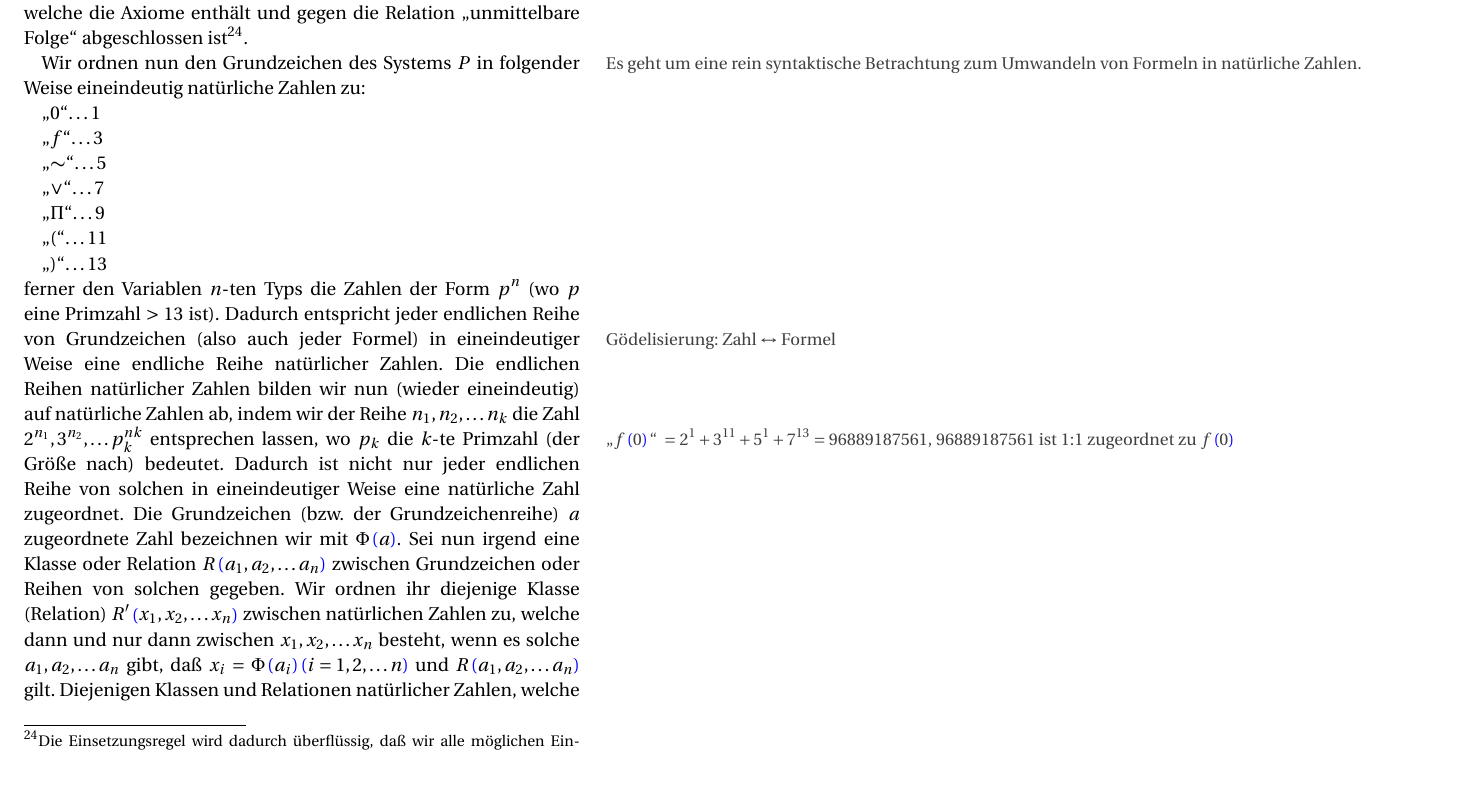
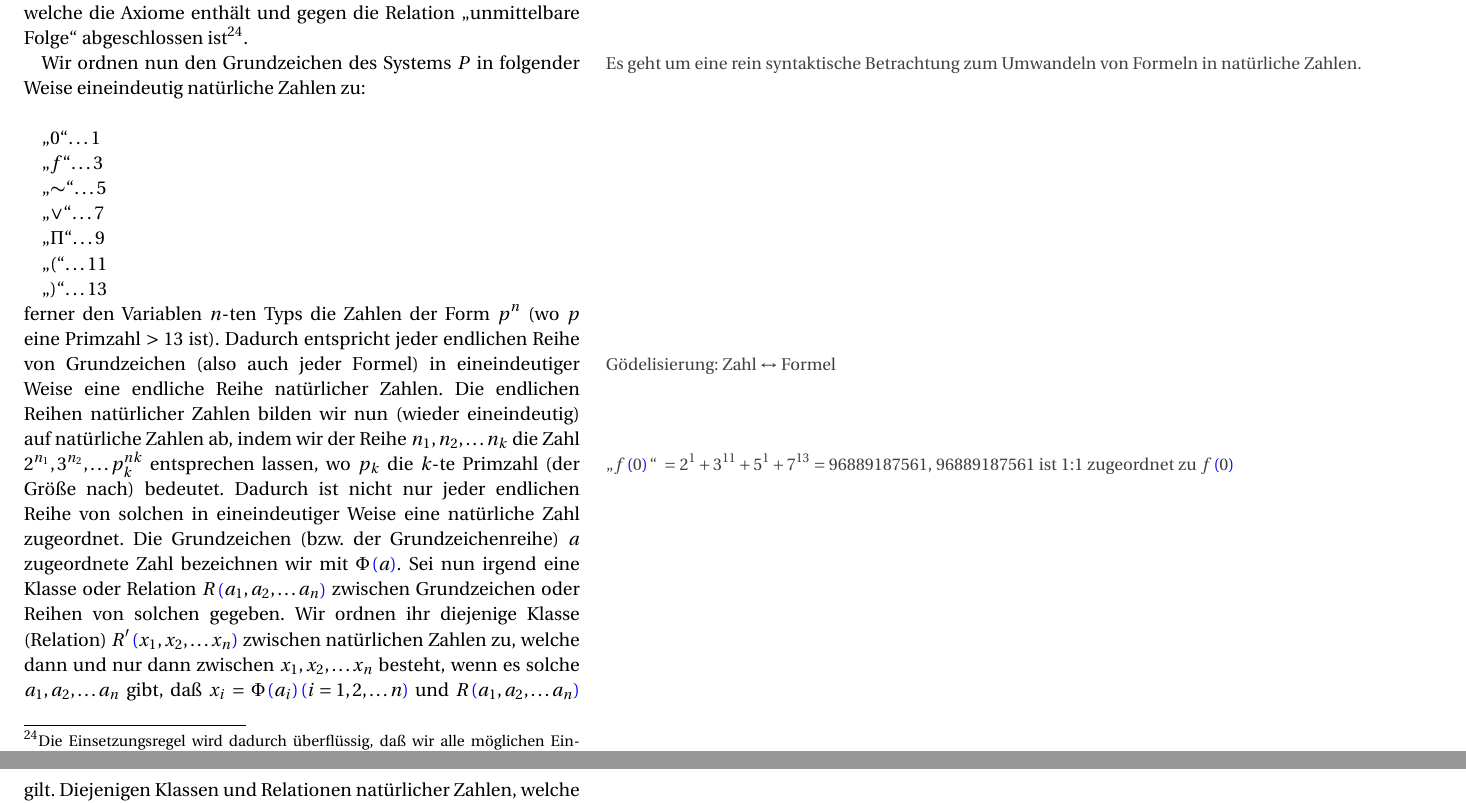
Before and after one commit to NormanTUD/GoedelLaTex, a LaTeX document (goedel.tex): part of page 7 of 27 before the commit and two parts of pages 7 and 8 of 27 after it, the two joined at a grey line, cut so that both start at the same text, the shorter picture padded with empty space. Compiled offline with pdfLaTeX.

Commit message:
Vorbereitungen fuer rand in anderem branch

```diff
--- a/goedel.tex
+++ b/goedel.tex
@@ -532,6 +532,10 @@ J.~v.~Neumann, Zur \so{Hilbert}schen Beweistheorie, Math. Zeitschr. 26, 1927.)}.
 Wir ordnen nun den Grundzeichen des Systems $P$ in\mnote{Es geht um eine rein syntaktische Betrachtung zum Umwandeln von Formeln in natürliche Zahlen.}
 folgender Weise eineindeutig natürliche Zahlen zu:
 
+\begin{tabular}{ll}
+
+\end{tabular}
+
 \glqq$0$\grqq \dots 1
 
 \glqq$f$\grqq \dots 3
```
